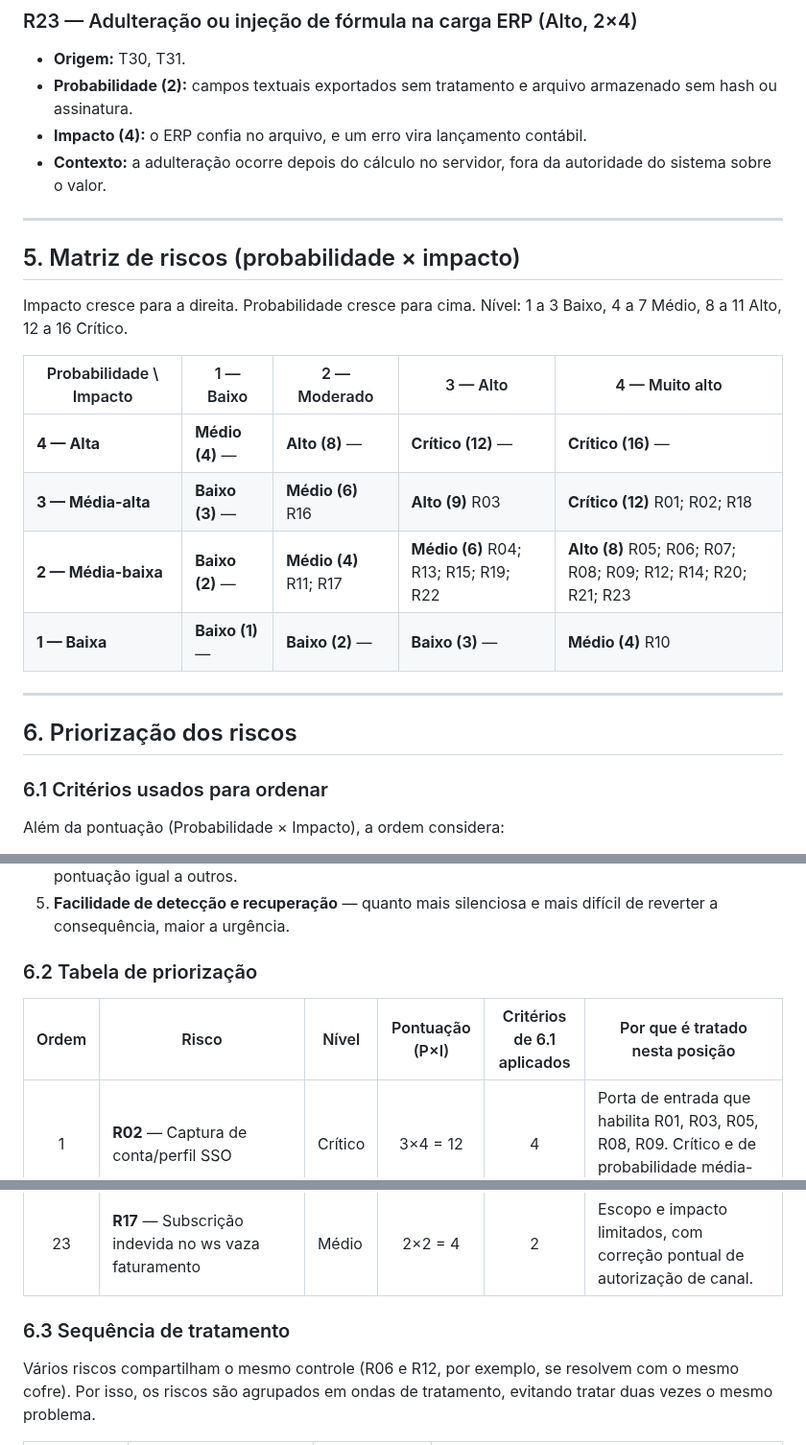
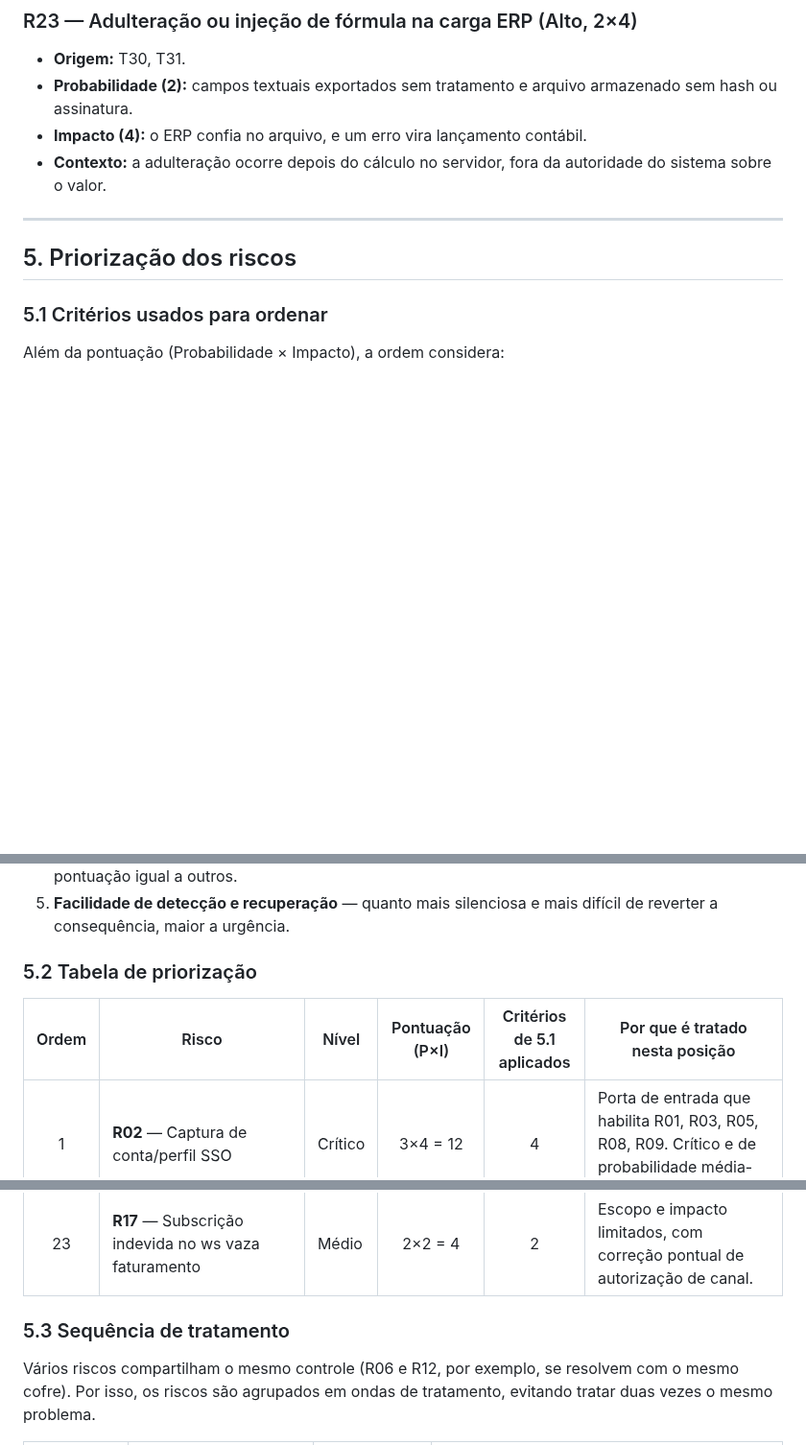
Before and after one commit to MarlonBrendonx/secure-software-engineering-project, a Markdown page: docs/etapa-2/etapa-2-avaliacao-e-priorizacao.md, 3 parts joined by grey strips. Shown at 96% size. Drawn GitHub-style; blank space fills up the shorter version.

Commit message:
Removendo tabela de matriz de riscos na etapa2 de avaliação e priorizacao, a tabela nao bate com a descrição que pede no trabalho no codefólio

```diff
--- a/docs/etapa-2/etapa-2-avaliacao-e-priorizacao.md
+++ b/docs/etapa-2/etapa-2-avaliacao-e-priorizacao.md
@@ -220,24 +220,9 @@ Os riscos são avaliados como **risco atual**, ou seja, considerando os controle
 
 ---
 
+## 5. Priorização dos riscos
 
-## 5. Matriz de riscos (probabilidade × impacto)
-
-Impacto cresce para a direita. Probabilidade cresce para cima.
-Nível: 1 a 3 Baixo, 4 a 7 Médio, 8 a 11 Alto, 12 a 16 Crítico.
-
-| Probabilidade \ Impacto | 1 — Baixo | 2 — Moderado | 3 — Alto | 4 — Muito alto |
-| --- | --- | --- | --- | --- |
-| **4 — Alta** | **Médio (4)** — | **Alto (8)** — | **Crítico (12)** — | **Crítico (16)** — |
-| **3 — Média-alta** | **Baixo (3)** — | **Médio (6)** R16 | **Alto (9)** R03 | **Crítico (12)** R01; R02; R18 |
-| **2 — Média-baixa** | **Baixo (2)** — | **Médio (4)** R11; R17 | **Médio (6)** R04; R13; R15; R19; R22 | **Alto (8)** R05; R06; R07; R08; R09; R12; R14; R20; R21; R23 |
-| **1 — Baixa** | **Baixo (1)** — | **Baixo (2)** — | **Baixo (3)** — | **Médio (4)** R10 |
-
----
-
-## 6. Priorização dos riscos
-
-### 6.1 Critérios usados para ordenar
+### 5.1 Critérios usados para ordenar
 
 Além da pontuação (Probabilidade × Impacto), a ordem considera:
 
@@ -252,9 +237,9 @@ Além da pontuação (Probabilidade × Impacto), a ordem considera:
 5. **Facilidade de detecção e recuperação** — quanto mais silenciosa e mais
    difícil de reverter a consequência, maior a urgência.
 
-### 6.2 Tabela de priorização
+### 5.2 Tabela de priorização
 
-| Ordem | Risco                                                | Nível   | Pontuação (P×I) | Critérios de 6.1 aplicados | Por que é tratado nesta posição                                                                                 |
+| Ordem | Risco                                                | Nível   | Pontuação (P×I) | Critérios de 5.1 aplicados | Por que é tratado nesta posição                                                                                 |
 | :---: | ---------------------------------------------------- | ------- | :-------------: | :------------------------: | --------------------------------------------------------------------------------------------------------------- |
 |   1   | **R02** — Captura de conta/perfil SSO                | Crítico |    3×4 = 12     | 4                          | Porta de entrada que habilita R01, R03, R05, R08, R09. Crítico e de probabilidade média-alta (sem MFA).         |
 |   2   | **R01** — Alteração/remoção de lançamentos           | Crítico |    3×4 = 12     | 1, 2                       | Ataca diretamente o valor faturado, objetivo central do sistema, com prejuízo financeiro imediato.              |
@@ -280,7 +265,7 @@ Além da pontuação (Probabilidade × Impacto), a ordem considera:
 |  22   | **R15** — Envio de e-mails maliciosos                | Médio   |     2×3 = 6     | 1                          | Impacto fora do sistema, mitigável por controle de remetente e do provedor.                                     |
 |  23   | **R17** — Subscrição indevida no ws vaza faturamento | Médio   |     2×2 = 4     | 2                          | Escopo e impacto limitados, com correção pontual de autorização de canal.                                       |
 
-### 6.3 Sequência de tratamento
+### 5.3 Sequência de tratamento
 
 Vários riscos compartilham o mesmo controle (R06 e R12, por exemplo, se resolvem com o mesmo cofre). Por isso, os riscos são agrupados em ondas de tratamento, evitando tratar duas vezes o mesmo problema.
 
```
